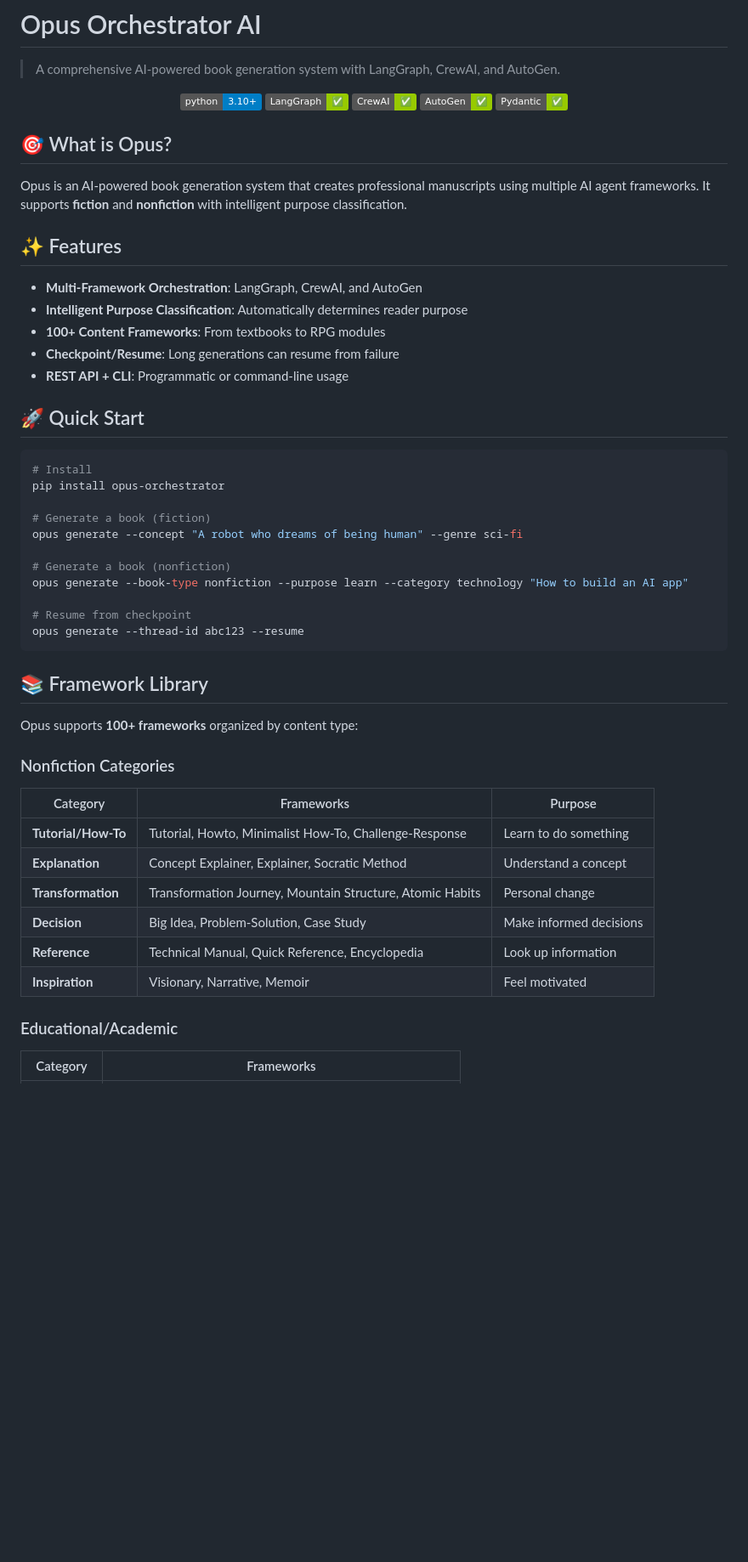
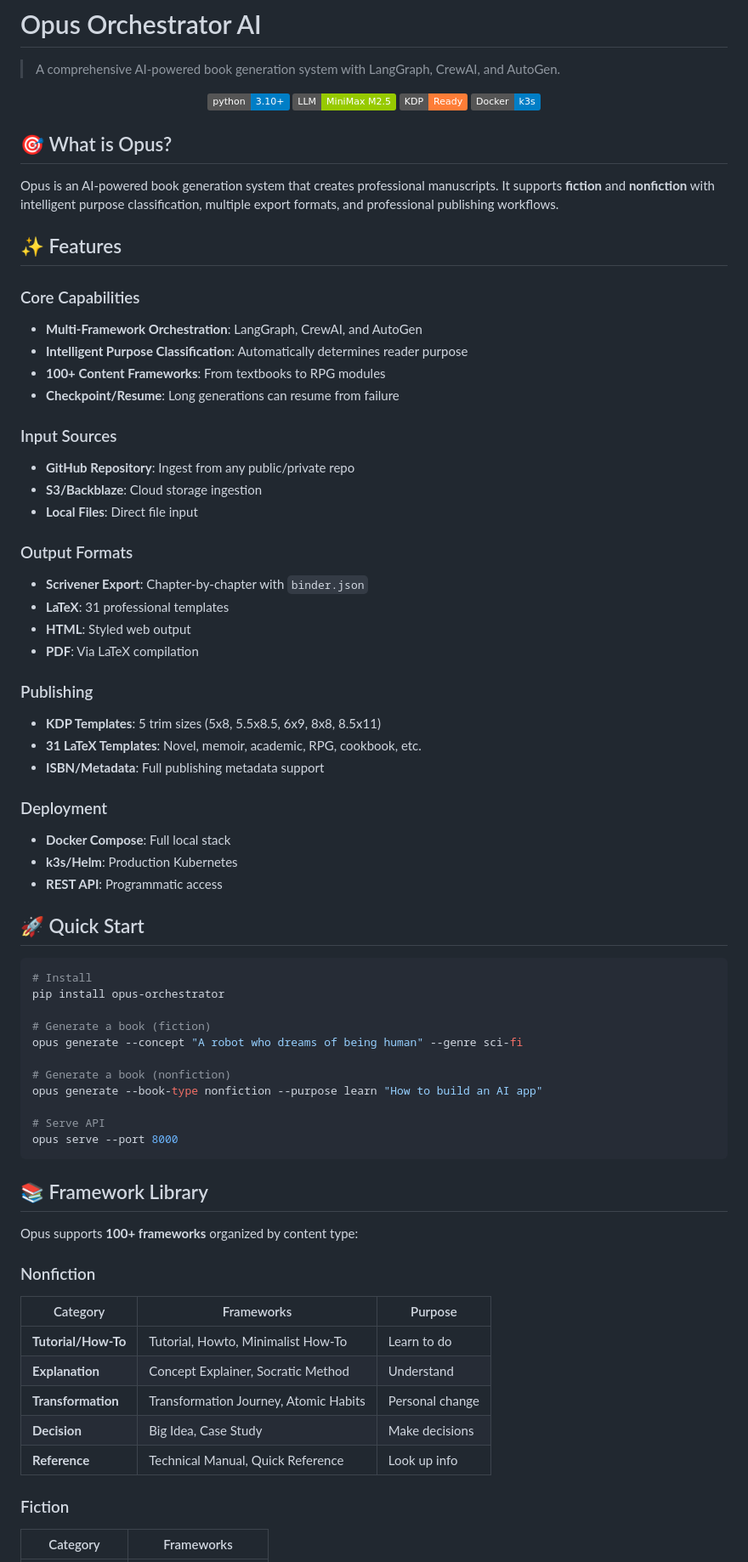
Before and after one commit to mrhavens/opus-orchestrator-ai, a Markdown page: README.md, the part around one of its changes. Shown at 85% size. Drawn GitHub-style; badges without logos; blank space fills up the shorter version.

````diff
--- a/README.md
+++ b/README.md
@@ -4,23 +4,43 @@
 
 <p align="center">
   <img src="https://img.shields.io/badge/python-3.10+-blue.svg" alt="Python">
-  <img src="https://img.shields.io/badge/LangGraph-✅-green.svg" alt="LangGraph">
-  <img src="https://img.shields.io/badge/CrewAI-✅-green.svg" alt="CrewAI">
-  <img src="https://img.shields.io/badge/AutoGen-✅-green.svg" alt="AutoGen">
-  <img src="https://img.shields.io/badge/Pydantic-✅-green.svg" alt="Pydantic">
+  <img src="https://img.shields.io/badge/LLM-MiniMax_M2.5-green.svg" alt="MiniMax">
+  <img src="https://img.shields.io/badge/KDP-Ready-orange.svg" alt="KDP">
+  <img src="https://img.shields.io/badge/Docker-k3s-blue.svg" alt="Docker/k3s">
 </p>
 
 ## 🎯 What is Opus?
 
-Opus is an AI-powered book generation system that creates professional manuscripts using multiple AI agent frameworks. It supports **fiction** and **nonfiction** with intelligent purpose classification.
+Opus is an AI-powered book generation system that creates professional manuscripts. It supports **fiction** and **nonfiction** with intelligent purpose classification, multiple export formats, and professional publishing workflows.
 
 ## ✨ Features
 
+### Core Capabilities
 - **Multi-Framework Orchestration**: LangGraph, CrewAI, and AutoGen
 - **Intelligent Purpose Classification**: Automatically determines reader purpose
 - **100+ Content Frameworks**: From textbooks to RPG modules
 - **Checkpoint/Resume**: Long generations can resume from failure
-- **REST API + CLI**: Programmatic or command-line usage
+
+### Input Sources
+- **GitHub Repository**: Ingest from any public/private repo
+- **S3/Backblaze**: Cloud storage ingestion
+- **Local Files**: Direct file input
+
+### Output Formats
+- **Scrivener Export**: Chapter-by-chapter with `binder.json`
+- **LaTeX**: 31 professional templates
+- **HTML**: Styled web output
+- **PDF**: Via LaTeX compilation
+
+### Publishing
+- **KDP Templates**: 5 trim sizes (5x8, 5.5x8.5, 6x9, 8x8, 8.5x11)
+- **31 LaTeX Templates**: Novel, memoir, academic, RPG, cookbook, etc.
+- **ISBN/Metadata**: Full publishing metadata support
+
+### Deployment
+- **Docker Compose**: Full local stack
+- **k3s/Helm**: Production Kubernetes
+- **REST API**: Programmatic access
 
 ## 🚀 Quick Start
 
@@ -32,28 +52,27 @@ pip install opus-orchestrator
 opus generate --concept "A robot who dreams of being human" --genre sci-fi
 
 # Generate a book (nonfiction)
-opus generate --book-type nonfiction --purpose learn --category technology "How to build an AI app"
+opus generate --book-type nonfiction --purpose learn "How to build an AI app"
 
-# Resume from checkpoint
-opus generate --thread-id abc123 --resume
+# Serve API
+opus serve --port 8000
 ```
 
 ## 📚 Framework Library
 
 Opus supports **100+ frameworks** organized by content type:
 
-### Nonfiction Categories
+### Nonfiction
 
 | Category | Frameworks | Purpose |
 |----------|-----------|---------|
-| **Tutorial/How-To** | Tutorial, Howto, Minimalist How-To, Challenge-Response | Learn to do something |
-| **Explanation** | Concept Explainer, Explainer, Socratic Method | Understand a concept |
-| **Transformation** | Transformation Journey, Mountain Structure, Atomic Habits | Personal change |
-| **Decision** | Big Idea, Problem-Solution, Case Study | Make informed decisions |
-| **Reference** | Technical Manual, Quick Reference, Encyclopedia | Look up information |
-| **Inspiration** | Visionary, Narrative, Memoir | Feel motivated |
+| **Tutorial/How-To** | Tutorial, Howto, Minimalist How-To | Learn to do |
+| **Explanation** | Concept Explainer, Socratic Method | Understand |
+| **Transformation** | Transformation Journey, Atomic Habits | Personal change |
+| **Decision** | Big Idea, Case Study | Make decisions |
+| **Reference** | Technical Manual, Quick Reference | Look up info |
 
-### Educational/Academic
+### Fiction
 
 | Category | Frameworks |
 |----------|-----------|
````
Also changed, not shown: other parts of README.md (+117 -119 lines).
